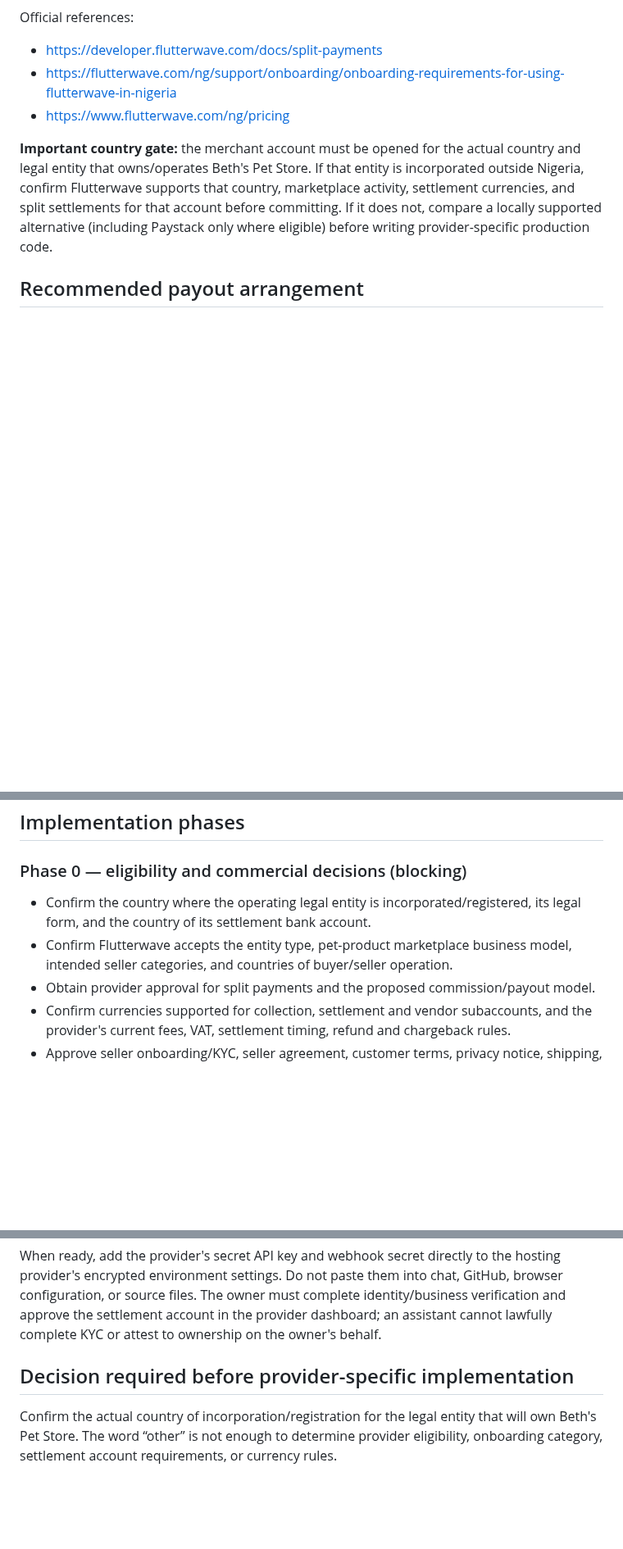
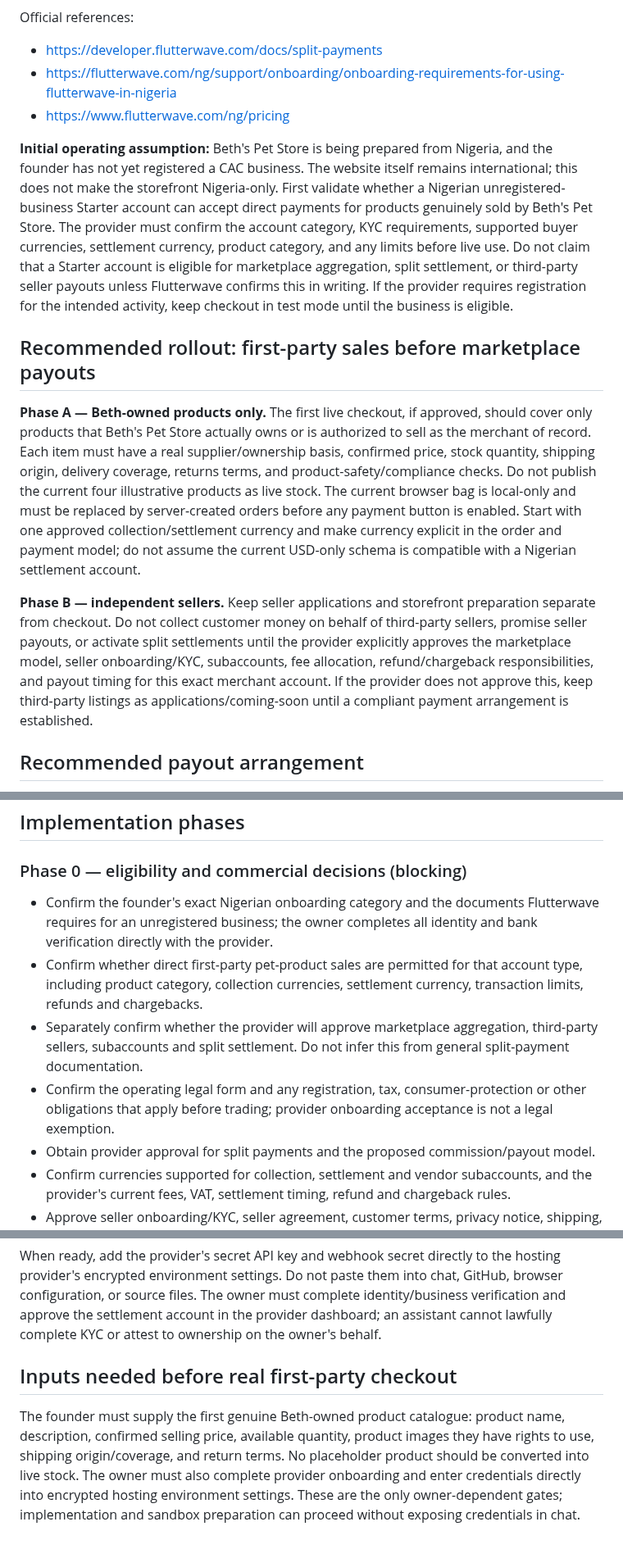
Before and after one commit to Marfenckysbot/Beths-pet-store, a Markdown page: docs/PAYMENTS-IMPLEMENTATION-PLAN.md, 3 parts joined by grey strips. Shown at 82% size. Drawn GitHub-style; blank space fills up the shorter version.

Commit message:
docs: define first-party launch before marketplace payouts

```diff
--- a/docs/PAYMENTS-IMPLEMENTATION-PLAN.md
+++ b/docs/PAYMENTS-IMPLEMENTATION-PLAN.md
@@ -16,7 +16,13 @@ Official references:
 - https://flutterwave.com/ng/support/onboarding/onboarding-requirements-for-using-flutterwave-in-nigeria
 - https://www.flutterwave.com/ng/pricing
 
-**Important country gate:** the merchant account must be opened for the actual country and legal entity that owns/operates Beth's Pet Store. If that entity is incorporated outside Nigeria, confirm Flutterwave supports that country, marketplace activity, settlement currencies, and split settlements for that account before committing. If it does not, compare a locally supported alternative (including Paystack only where eligible) before writing provider-specific production code.
+**Initial operating assumption:** Beth's Pet Store is being prepared from Nigeria, and the founder has not yet registered a CAC business. The website itself remains international; this does not make the storefront Nigeria-only. First validate whether a Nigerian unregistered-business Starter account can accept direct payments for products genuinely sold by Beth's Pet Store. The provider must confirm the account category, KYC requirements, supported buyer currencies, settlement currency, product category, and any limits before live use. Do not claim that a Starter account is eligible for marketplace aggregation, split settlement, or third-party seller payouts unless Flutterwave confirms this in writing. If the provider requires registration for the intended activity, keep checkout in test mode until the business is eligible.
+
+## Recommended rollout: first-party sales before marketplace payouts
+
+**Phase A — Beth-owned products only.** The first live checkout, if approved, should cover only products that Beth's Pet Store actually owns or is authorized to sell as the merchant of record. Each item must have a real supplier/ownership basis, confirmed price, stock quantity, shipping origin, delivery coverage, returns terms, and product-safety/compliance checks. Do not publish the current four illustrative products as live stock. The current browser bag is local-only and must be replaced by server-created orders before any payment button is enabled. Start with one approved collection/settlement currency and make currency explicit in the order and payment model; do not assume the current USD-only schema is compatible with a Nigerian settlement account.
+
+**Phase B — independent sellers.** Keep seller applications and storefront preparation separate from checkout. Do not collect customer money on behalf of third-party sellers, promise seller payouts, or activate split settlements until the provider explicitly approves the marketplace model, seller onboarding/KYC, subaccounts, fee allocation, refund/chargeback responsibilities, and payout timing for this exact merchant account. If the provider does not approve this, keep third-party listings as applications/coming-soon until a compliant payment arrangement is established.
 
 ## Recommended payout arrangement
 
@@ -34,8 +40,10 @@ Do not describe this as escrow. Direct split settlement can pay a vendor accordi
 ## Implementation phases
 
 ### Phase 0 — eligibility and commercial decisions (blocking)
-- Confirm the country where the operating legal entity is incorporated/registered, its legal form, and the country of its settlement bank account.
-- Confirm Flutterwave accepts the entity type, pet-product marketplace business model, intended seller categories, and countries of buyer/seller operation.
+- Confirm the founder's exact Nigerian onboarding category and the documents Flutterwave requires for an unregistered business; the owner completes all identity and bank verification directly with the provider.
+- Confirm whether direct first-party pet-product sales are permitted for that account type, including product category, collection currencies, settlement currency, transaction limits, refunds and chargebacks.
+- Separately confirm whether the provider will approve marketplace aggregation, third-party sellers, subaccounts and split settlement. Do not infer this from general split-payment documentation.
+- Confirm the operating legal form and any registration, tax, consumer-protection or other obligations that apply before trading; provider onboarding acceptance is not a legal exemption.
 - Obtain provider approval for split payments and the proposed commission/payout model.
 - Confirm currencies supported for collection, settlement and vendor subaccounts, and the provider's current fees, VAT, settlement timing, refund and chargeback rules.
 - Approve seller onboarding/KYC, seller agreement, customer terms, privacy notice, shipping, cancellation, refund and dispute policies.
@@ -77,6 +85,6 @@ The existing storefront bag is explicitly a local preview and does not create or
 
 When ready, add the provider's secret API key and webhook secret directly to the hosting provider's encrypted environment settings. Do not paste them into chat, GitHub, browser configuration, or source files. The owner must complete identity/business verification and approve the settlement account in the provider dashboard; an assistant cannot lawfully complete KYC or attest to ownership on the owner's behalf.
 
-## Decision required before provider-specific implementation
+## Inputs needed before real first-party checkout
 
-Confirm the actual country of incorporation/registration for the legal entity that will own Beth's Pet Store. The word “other” is not enough to determine provider eligibility, onboarding category, settlement account requirements, or currency rules.
+The founder must supply the first genuine Beth-owned product catalogue: product name, description, confirmed selling price, available quantity, product images they have rights to use, shipping origin/coverage, and return terms. No placeholder product should be converted into live stock. The owner must also complete provider onboarding and enter credentials directly into encrypted hosting environment settings. These are the only owner-dependent gates; implementation and sandbox preparation can proceed without exposing credentials in chat.
```
